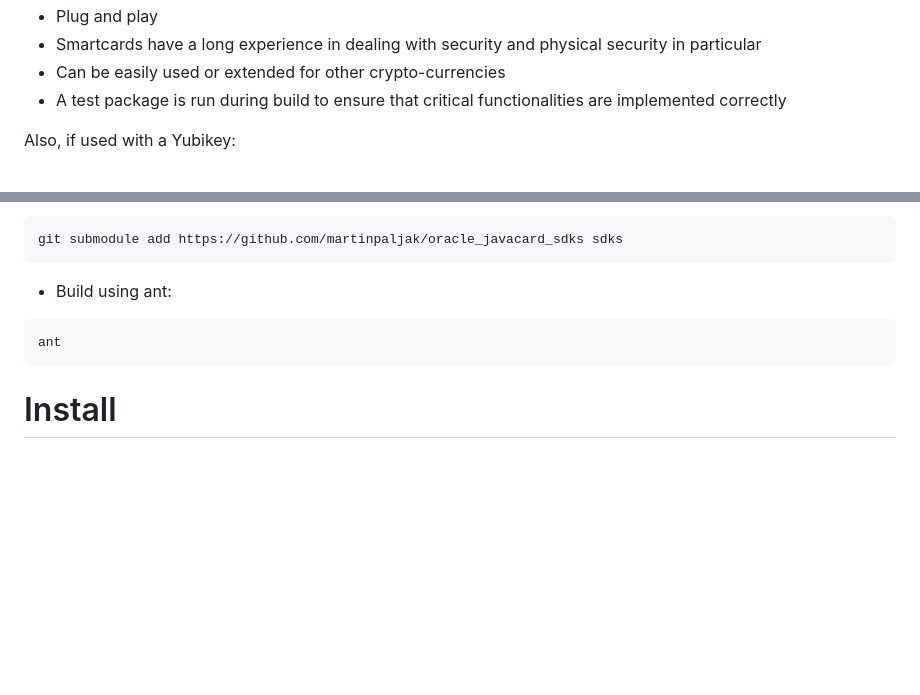
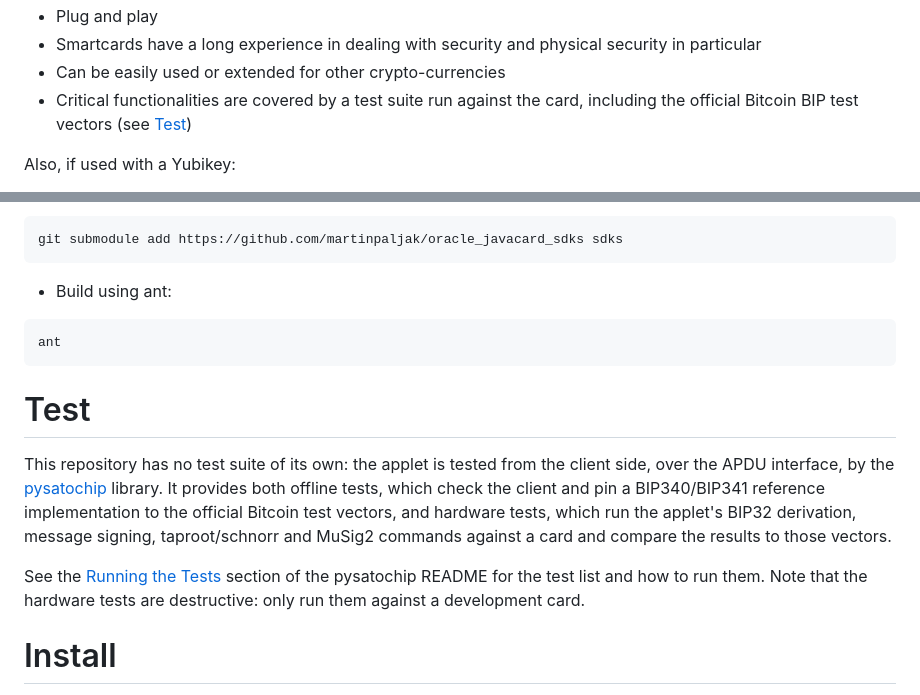
Before and after one commit to Toporin/SatochipApplet, a Markdown page: README.md, 2 parts joined by grey strips. Rendered like a GitHub page; blank space fills up the shorter version.

Commit message:
README: add a Test section pointing at the pysatochip test suite
The applet has no test suite of its own: it is tested from the client side,
over the APDU interface, by the pysatochip library, which covers BIP32
derivation, message signing, taproot/schnorr and MuSig2 against the official
Bitcoin test vectors.

The new section says so and links to the test documentation in the pysatochip
README rather than duplicating it here, so the two cannot drift apart. It also
carries the warning that the hardware tests are destructive.

Also replaces the Advantages bullet claiming "a test package is run during
build": build.xml has no test target and never had one. It now points to the
new section.

Co-Authored-By: Claude Opus 5 (1M context) <noreply@anthropic.com>

````diff
--- a/README.md
+++ b/README.md
@@ -25,7 +25,7 @@ Advantages:
 - Plug and play
 - Smartcards have a long experience in dealing with security and physical security in particular
 - Can be easily used or extended for other crypto-currencies
-- A test package is run during build to ensure that critical functionalities are implemented correctly
+- Critical functionalities are covered by a test suite run against the card, including the official Bitcoin BIP test vectors (see [Test](#test))
 
 Also, if used with a Yubikey:
 - Yubikey has minimal size and is practically indestructible
@@ -87,6 +87,12 @@ git submodule add https://github.com/martinpaljak/oracle_javacard_sdks sdks
 ant
 ```
 
+# Test
+
+This repository has no test suite of its own: the applet is tested from the client side, over the APDU interface, by the [pysatochip](https://github.com/Toporin/pysatochip) library. It provides both offline tests, which check the client and pin a BIP340/BIP341 reference implementation to the official Bitcoin test vectors, and hardware tests, which run the applet's BIP32 derivation, message signing, taproot/schnorr and MuSig2 commands against a card and compare the results to those vectors.
+
+See the [Running the Tests](https://github.com/Toporin/pysatochip#running-the-tests) section of the pysatochip README for the test list and how to run them. Note that the hardware tests are destructive: only run them against a development card.
+
 # Install
 
 Once you have a CAP file, you have to download it on the chip card. You can use [GlobalPlatformPro](https://github.com/martinpaljak/GlobalPlatformPro) to do this:
````
